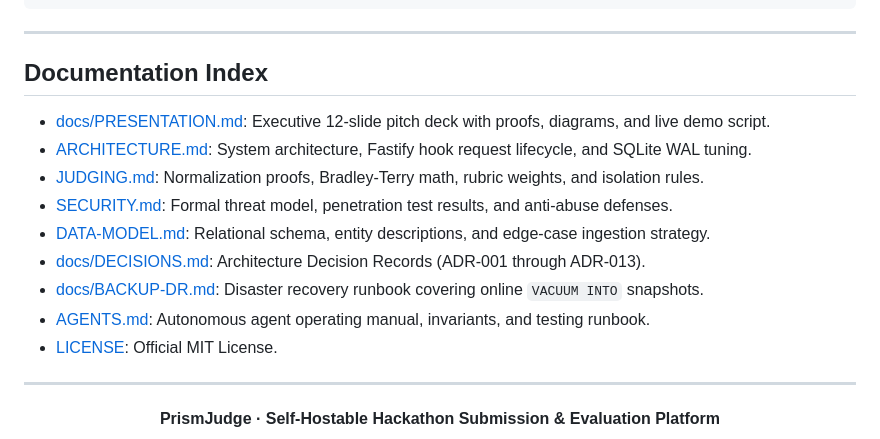
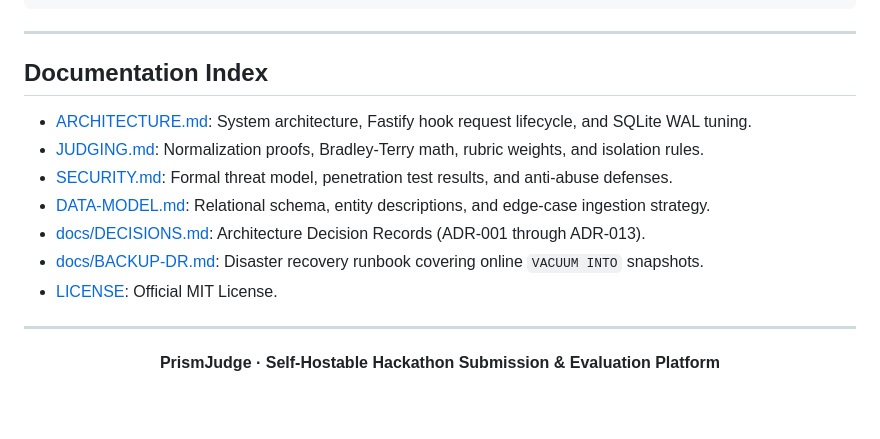
Before and after one commit to jhanikhilnath/PrismJudge_DogFood_Hack, a Markdown page: README.md, the part around the change. Drawn GitHub-style; blank space fills up the shorter version.

Commit message:
docs: fixed broken links in README.md

```diff
--- a/README.md
+++ b/README.md
@@ -274,14 +274,12 @@ npx tsc --noEmit
 
 ## Documentation Index
 
-- [docs/PRESENTATION.md](docs/PRESENTATION.md): Executive 12-slide pitch deck with proofs, diagrams, and live demo script.
 - [ARCHITECTURE.md](ARCHITECTURE.md): System architecture, Fastify hook request lifecycle, and SQLite WAL tuning.
 - [JUDGING.md](JUDGING.md): Normalization proofs, Bradley-Terry math, rubric weights, and isolation rules.
 - [SECURITY.md](SECURITY.md): Formal threat model, penetration test results, and anti-abuse defenses.
 - [DATA-MODEL.md](DATA-MODEL.md): Relational schema, entity descriptions, and edge-case ingestion strategy.
 - [docs/DECISIONS.md](docs/DECISIONS.md): Architecture Decision Records (ADR-001 through ADR-013).
 - [docs/BACKUP-DR.md](docs/BACKUP-DR.md): Disaster recovery runbook covering online `VACUUM INTO` snapshots.
-- [AGENTS.md](AGENTS.md): Autonomous agent operating manual, invariants, and testing runbook.
 - [LICENSE](LICENSE): Official MIT License.
 
 ---
```
